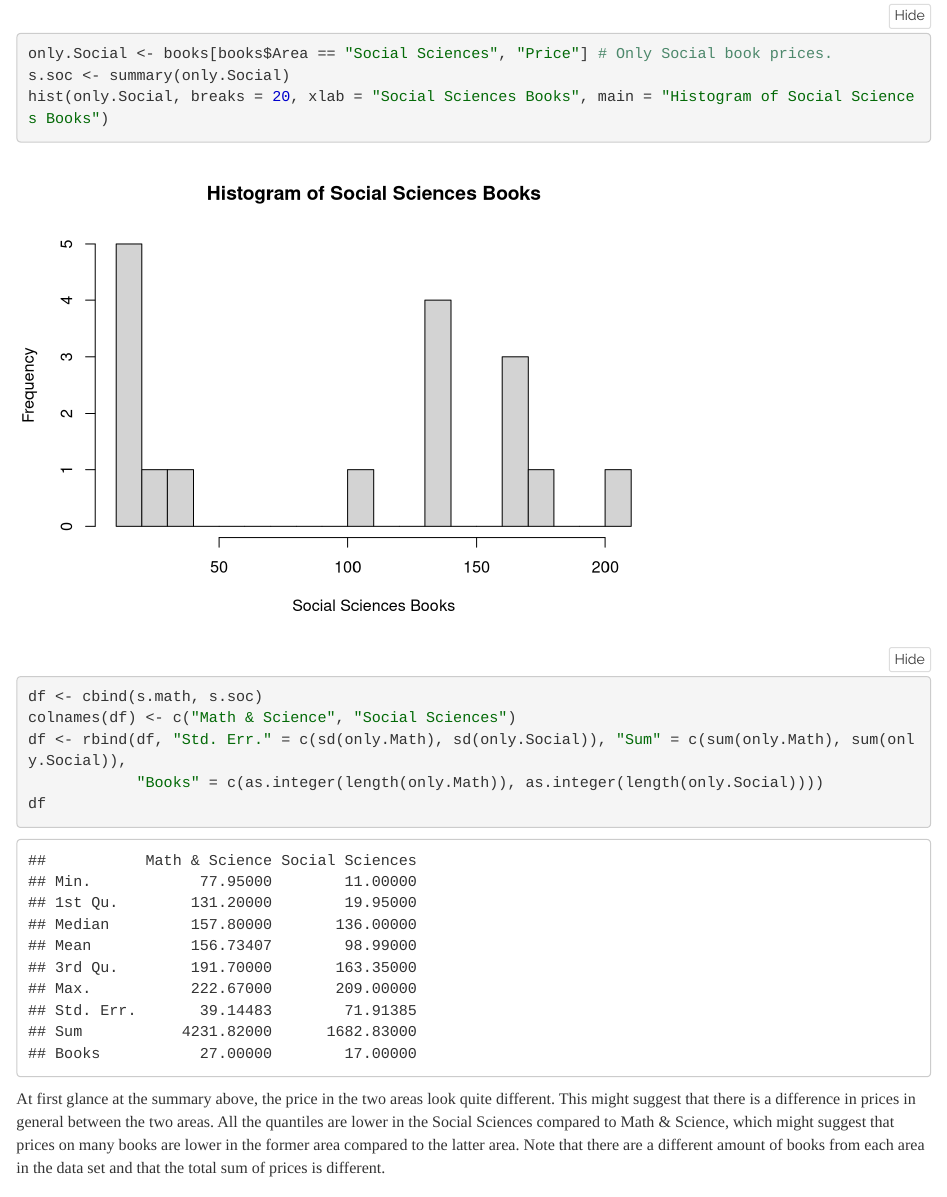
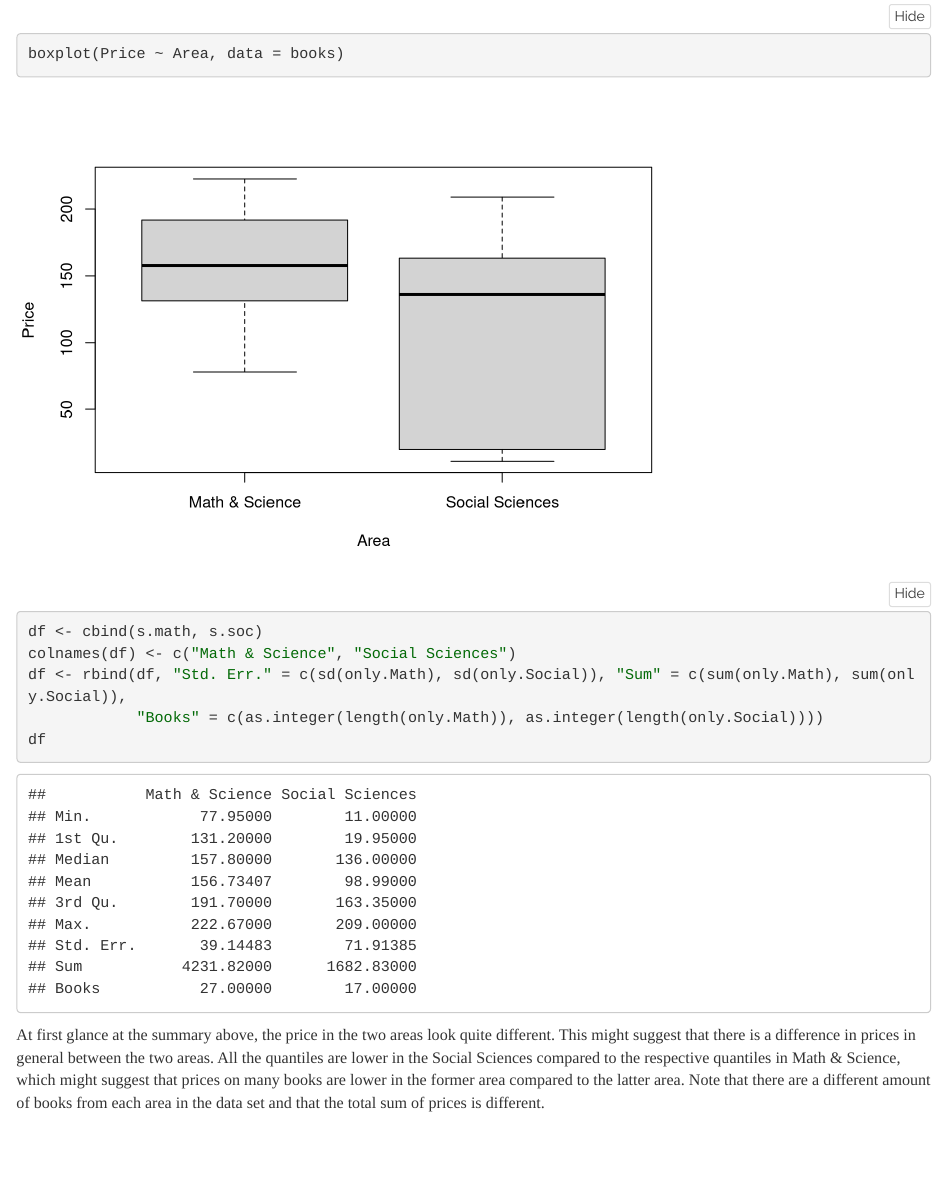
Before and after one commit to alexaoh/inference, an R Markdown document (Unit2/Assessment2Computational.Rmd): the page in a window 1100 px wide, from 6960 px down before the commit and from 7600 px down after it, so that both start at the same text. Rendered offline with R 4.5, knitr and Pandoc, with nearby package versions; folded parts are opened.

Commit message:
Added boxplot of books per area in assignment 2

````diff
--- a/Unit2/Assessment2Computational.Rmd
+++ b/Unit2/Assessment2Computational.Rmd
@@ -140,6 +140,8 @@ only.Social <- books[books$Area == "Social Sciences", "Price"] # Only Social boo
 s.soc <- summary(only.Social)
 hist(only.Social, breaks = 20, xlab = "Social Sciences Books", main = "Histogram of Social Sciences Books")
 
+boxplot(Price ~ Area, data = books)
+
 df <- cbind(s.math, s.soc)
 colnames(df) <- c("Math & Science", "Social Sciences")
 df <- rbind(df, "Std. Err." = c(sd(only.Math), sd(only.Social)), "Sum" = c(sum(only.Math), sum(only.Social)),
@@ -147,7 +149,7 @@ df <- rbind(df, "Std. Err." = c(sd(only.Math), sd(only.Social)), "Sum" = c(sum(o
 df
 ```
 
-At first glance at the summary above, the price in the two areas look quite different. This might suggest that there is a difference in prices in general between the two areas. All the quantiles are lower in the Social Sciences compared to Math \& Science, which might suggest that prices on many books are lower in the former area compared to the latter area. Note that there are a different amount of books from each area in the data set and that the total sum of prices is different.
+At first glance at the summary above, the price in the two areas look quite different. This might suggest that there is a difference in prices in general between the two areas. All the quantiles are lower in the Social Sciences compared to the respective quantiles in Math \& Science, which might suggest that prices on many books are lower in the former area compared to the latter area. Note that there are a different amount of books from each area in the data set and that the total sum of prices is different.
 
 ### b)
 
````
Also changed, not shown: Unit2/Assessment2Computational.html.
